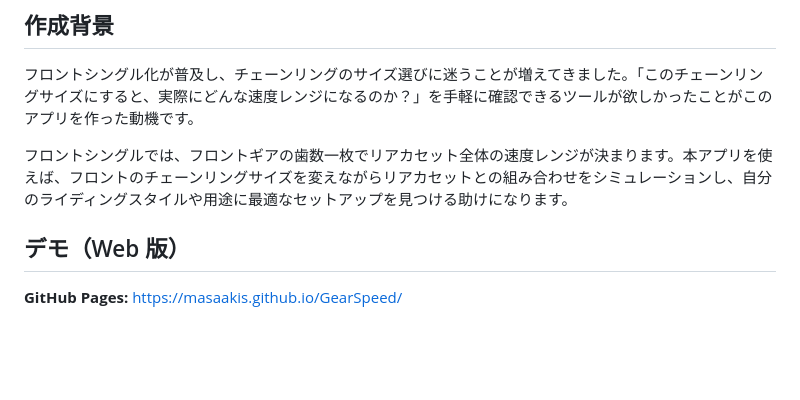
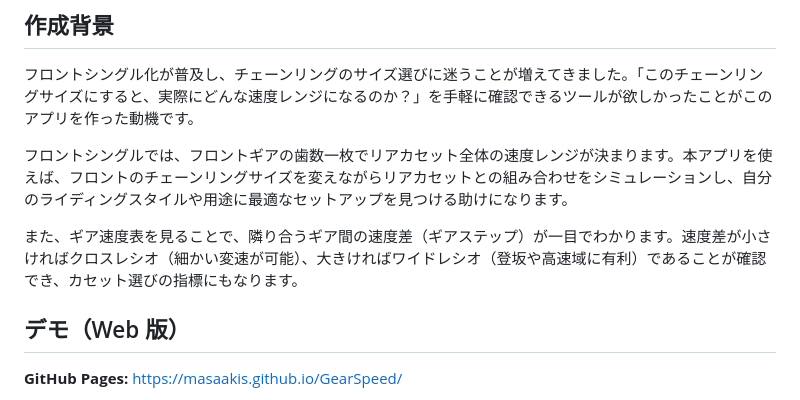
Before and after one commit to MasaakiS/GearSpeed, a Markdown page: README.md, the part around the change. Drawn GitHub-style; blank space fills up the shorter version.

Commit message:
Add cross/wide ratio benefit description to README
Added explanation of gear speed differences and ratios.

```diff
--- a/README.md
+++ b/README.md
@@ -7,6 +7,8 @@
 フロントシングル化が普及し、チェーンリングのサイズ選びに迷うことが増えてきました。「このチェーンリングサイズにすると、実際にどんな速度レンジになるのか？」を手軽に確認できるツールが欲しかったことがこのアプリを作った動機です。
 
 フロントシングルでは、フロントギアの歯数一枚でリアカセット全体の速度レンジが決まります。本アプリを使えば、フロントのチェーンリングサイズを変えながらリアカセットとの組み合わせをシミュレーションし、自分のライディングスタイルや用途に最適なセットアップを見つける助けになります。
+
+また、ギア速度表を見ることで、隣り合うギア間の速度差（ギアステップ）が一目でわかります。速度差が小さければクロスレシオ（細かい変速が可能）、大きければワイドレシオ（登坂や高速域に有利）であることが確認でき、カセット選びの指標にもなります。
 
 ## デモ（Web 版）
 
```
